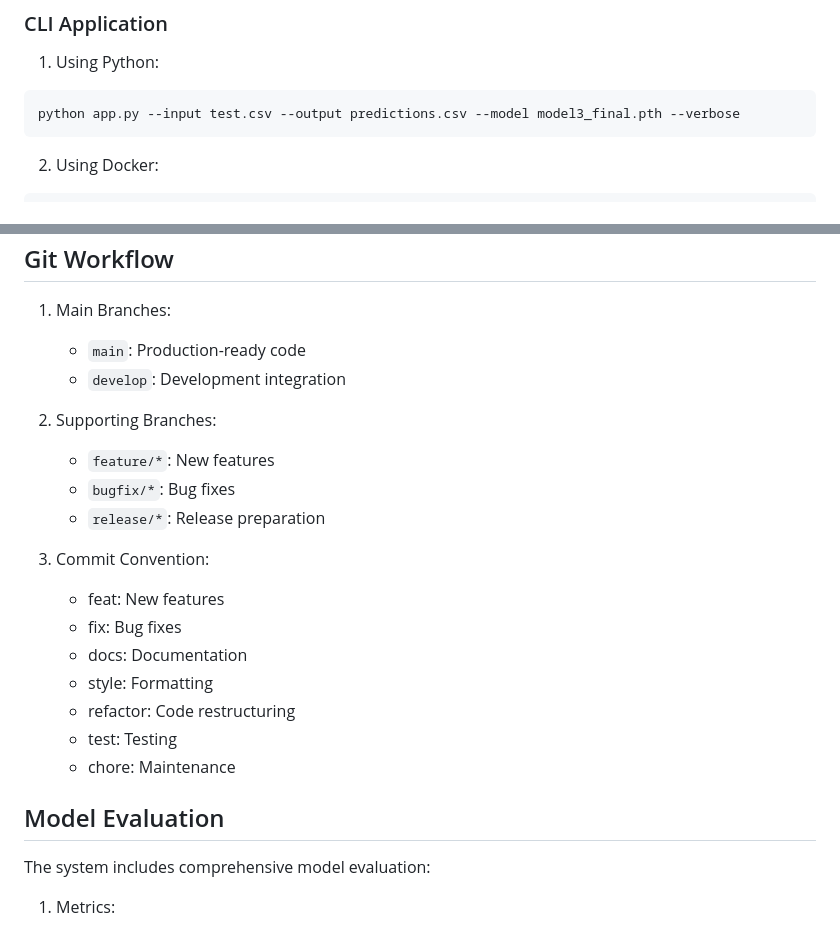
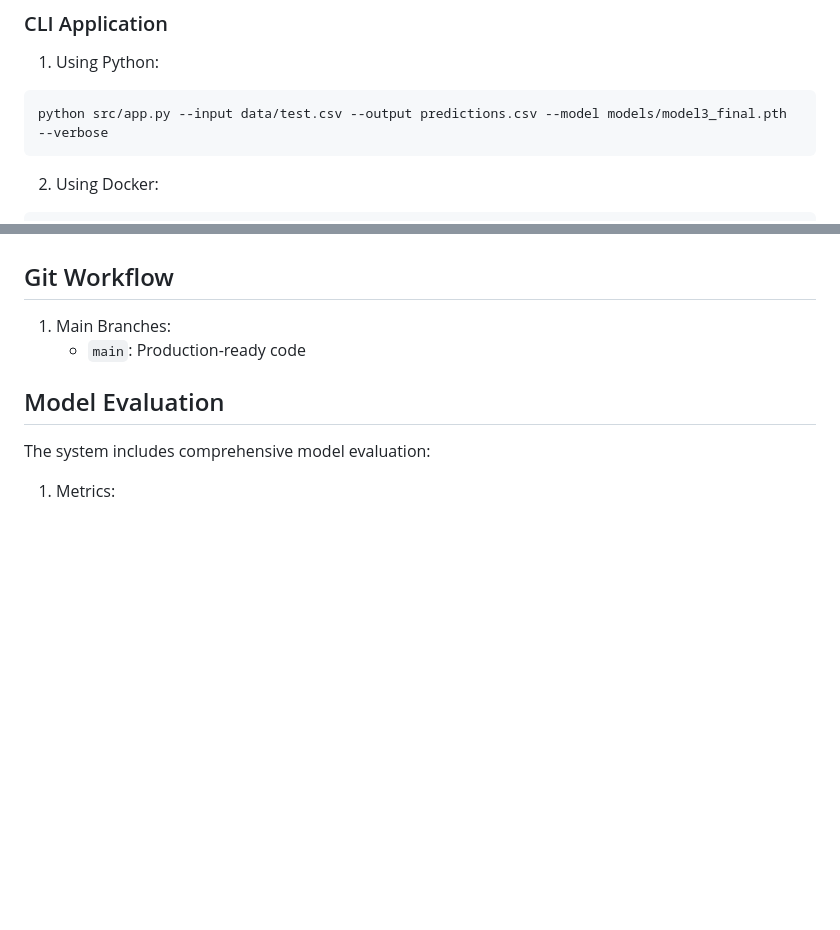
Before and after one commit to srisrihari/Mid_Tem_Republic_Term-Sujit_Sir-, a Markdown page: README.md, 2 parts joined by grey strips. GitHub-like rendering; blank space fills up the shorter version.

Commit message:
Edit a line in readme file

````diff
--- a/README.md
+++ b/README.md
@@ -67,7 +67,7 @@ pip install -r requirements.txt
 
 1. Using Python:
 ```bash
-python app.py --input test.csv --output predictions.csv --model model3_final.pth --verbose
+python src/app.py --input data/test.csv --output predictions.csv --model models/model3_final.pth --verbose
 ```
 
 2. Using Docker:
@@ -112,21 +112,7 @@ Key features:
 
 1. Main Branches:
    - `main`: Production-ready code
-   - `develop`: Development integration
 
-2. Supporting Branches:
-   - `feature/*`: New features
-   - `bugfix/*`: Bug fixes
-   - `release/*`: Release preparation
-
-3. Commit Convention:
-   - feat: New features
-   - fix: Bug fixes
-   - docs: Documentation
-   - style: Formatting
-   - refactor: Code restructuring
-   - test: Testing
-   - chore: Maintenance
 
 ## Model Evaluation
 
````
